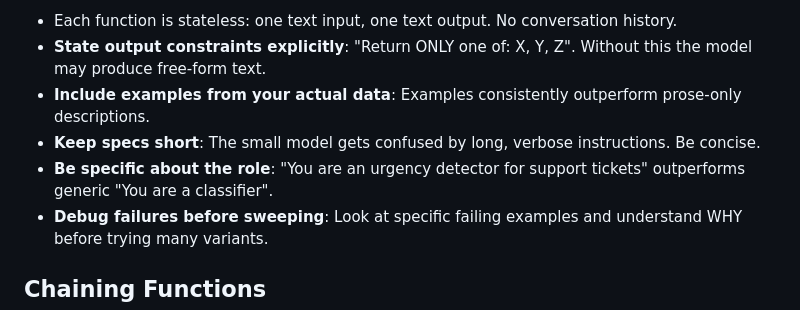
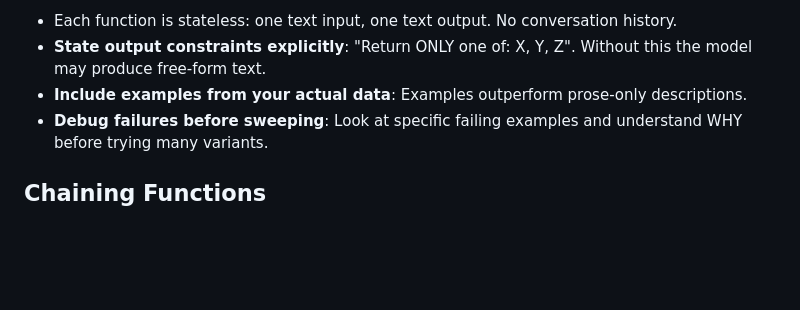
Before and after one commit to programasweights/programasweights-js, a Markdown page: AGENTS.md, the part around the change. GitHub-like rendering; blank space fills up the shorter version.

Commit message:
Update AGENTS.md: trim obvious tips

```diff
--- a/AGENTS.md
+++ b/AGENTS.md
@@ -75,9 +75,7 @@ Output: delete
 
 - Each function is stateless: one text input, one text output. No conversation history.
 - **State output constraints explicitly**: "Return ONLY one of: X, Y, Z". Without this the model may produce free-form text.
-- **Include examples from your actual data**: Examples consistently outperform prose-only descriptions.
-- **Keep specs short**: The small model gets confused by long, verbose instructions. Be concise.
-- **Be specific about the role**: "You are an urgency detector for support tickets" outperforms generic "You are a classifier".
+- **Include examples from your actual data**: Examples outperform prose-only descriptions.
 - **Debug failures before sweeping**: Look at specific failing examples and understand WHY before trying many variants.
 
 ## Chaining Functions
```
